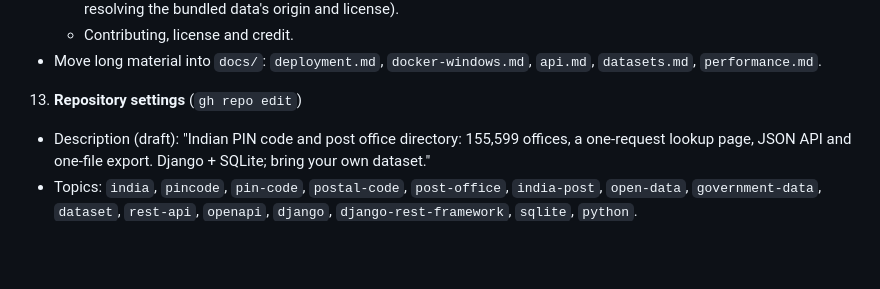
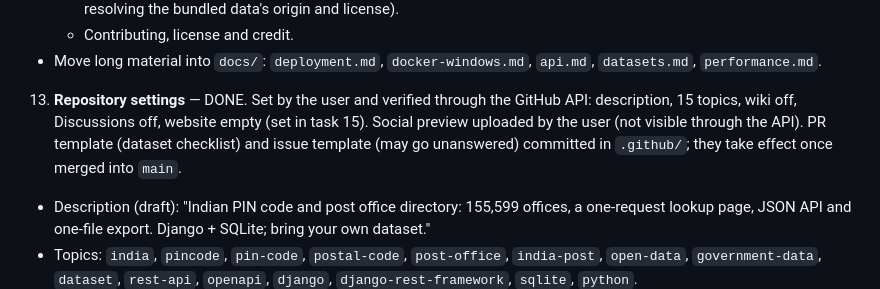
Before and after one commit to code-kasha/bharat, a Markdown page: TODO.md, the part around the change. Drawn GitHub-style; blank space fills up the shorter version.

Commit message:
Mark the repository settings task done
Co-Authored-By: Claude Opus 5.5 <noreply@anthropic.com>
Claude-Session: https://claude.ai/code/session_01MUGbgaJkAhwdKZJnZ6vtsr

```diff
--- a/TODO.md
+++ b/TODO.md
@@ -107,7 +107,7 @@ Pick up from here. Nothing below is started unless marked done.
      - Where this could go: ideas for whoever picks it up (monthly auto-refresh from data.gov.in with a data changelog, a static JSON API on GitHub Pages or a CDN, npm and PyPI lookup packages, a per-release data quality report, resolving the bundled data's origin and license).
      - Contributing, license and credit.
    - Move long material into `docs/`: `deployment.md`, `docker-windows.md`, `api.md`, `datasets.md`, `performance.md`.
-13. **Repository settings** (`gh repo edit`)
+13. **Repository settings** — DONE. Set by the user and verified through the GitHub API: description, 15 topics, wiki off, Discussions off, website empty (set in task 15). Social preview uploaded by the user (not visible through the API). PR template (dataset checklist) and issue template (may go unanswered) committed in `.github/`; they take effect once merged into `main`.
    - Description (draft): "Indian PIN code and post office directory: 155,599 offices, a one-request lookup page, JSON API and one-file export. Django + SQLite; bring your own dataset."
    - Topics: `india`, `pincode`, `pin-code`, `postal-code`, `post-office`, `india-post`, `open-data`, `government-data`, `dataset`, `rest-api`, `openapi`, `django`, `django-rest-framework`, `sqlite`, `python`.
    - Website: set in task 15 to the demo URL; cleared in task 16.
```
